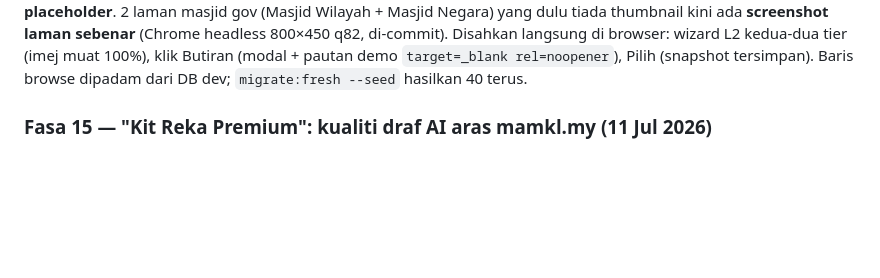
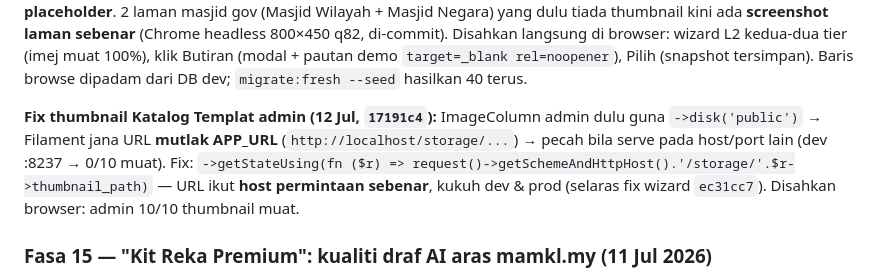
Before and after one commit to hakimalek27/Website-Builder, a Markdown page: HANDOVER.md, the part around the change. GitHub-like rendering; blank space fills up the shorter version.

```diff
--- a/HANDOVER.md
+++ b/HANDOVER.md
@@ -31,6 +31,8 @@ Stack: **Laravel 13.19 · PHP 8.4 · Filament v4.11 · Livewire 3 · Tailwind 4
 **Kembangan katalog + thumbnail (12 Jul, `ae5f997`+`ec31cc7`):** katalog **14 → 46 tema** dari carian ThemeForest sebenar + **38 thumbnail imej pratonton tema** (diperoleh via Claude-in-Chrome: scrape senarai + `og:image` s3.envato). `TemplateCatalogSeeder` ditulis semula baca `database/seeders/template-catalog.json` + salin thumbnail dari `database/seeders/template-thumbnails/` (di-commit) ke disk `public` semasa seed (idempoten; TIDAK menindih thumbnail upload admin). Wizard thumbnail guna **URL relatif `/storage/`** (bukan `Storage::url()` host-mutlak) — kukuh pada mana-mana port/host. **Deploy:** `storage:link` wajib; `db:seed --class=TemplateCatalogSeeder` salin thumbnail. Nota: thumbnail = imej pratonton pengarang tema (rujukan dalaman katalog).
 
 **Pembersihan katalog (12 Jul, `4a0291b`):** aduan "gambar kosong" dalam galeri PIC = 6 entri pautan **"browse"** ThemeForest (`/category/wordpress?term=...`, tag style `browse`) yang bukan templat rujukan sebenar → dipapar placeholder huruf. **Dibuang** → katalog kini **40 tema bersih (18 masjid + 22 NGO), SEMUA ada thumbnail, 0 placeholder**. 2 laman masjid gov (Masjid Wilayah + Masjid Negara) yang dulu tiada thumbnail kini ada **screenshot laman sebenar** (Chrome headless 800×450 q82, di-commit). Disahkan langsung di browser: wizard L2 kedua-dua tier (imej muat 100%), klik Butiran (modal + pautan demo `target=_blank rel=noopener`), Pilih (snapshot tersimpan). Baris browse dipadam dari DB dev; `migrate:fresh --seed` hasilkan 40 terus.
+
+**Fix thumbnail Katalog Templat admin (12 Jul, `17191c4`):** ImageColumn admin dulu guna `->disk('public')` → Filament jana URL **mutlak APP_URL** (`http://localhost/storage/...`) → pecah bila serve pada host/port lain (dev :8237 → 0/10 muat). Fix: `->getStateUsing(fn ($r) => request()->getSchemeAndHttpHost().'/storage/'.$r->thumbnail_path)` — URL ikut **host permintaan sebenar**, kukuh dev & prod (selaras fix wizard `ec31cc7`). Disahkan browser: admin 10/10 thumbnail muat.
 
 ### Fasa 15 — "Kit Reka Premium": kualiti draf AI aras mamkl.my (11 Jul 2026)
 
```
Also changed, not shown: docs/PERJALANAN-PROJEK-REKA.md (+2 -0 lines).
